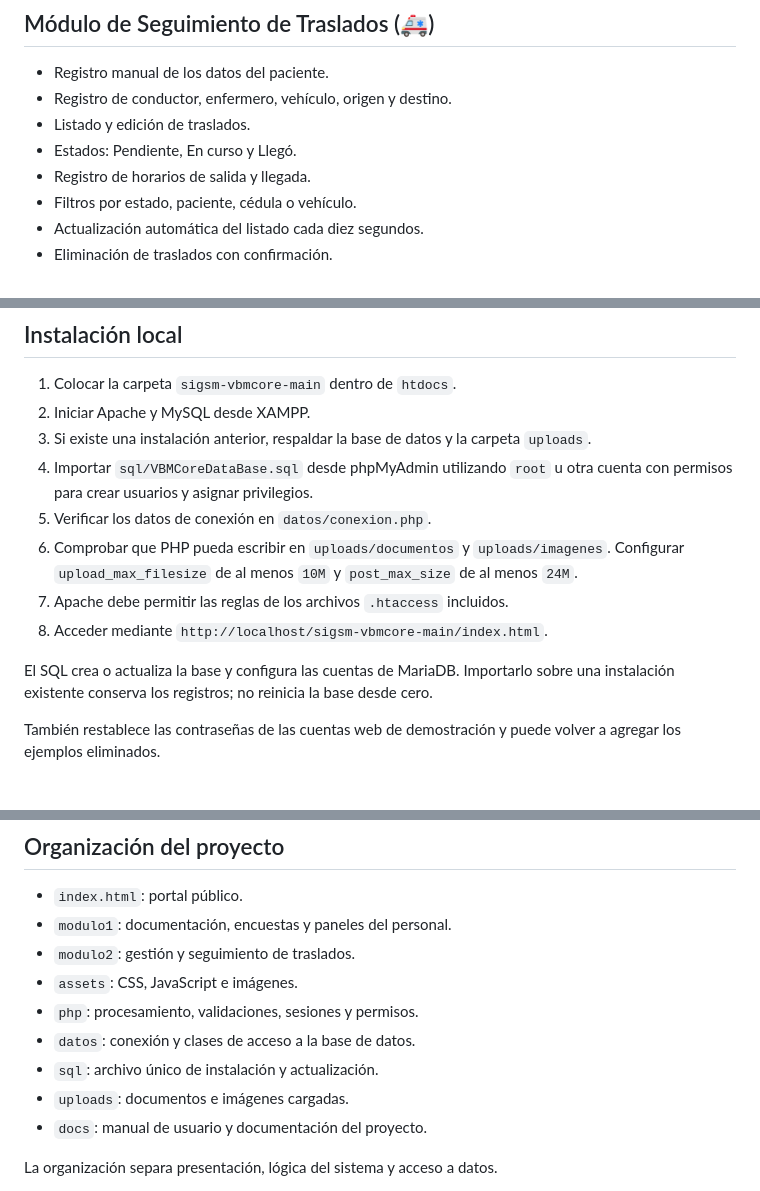
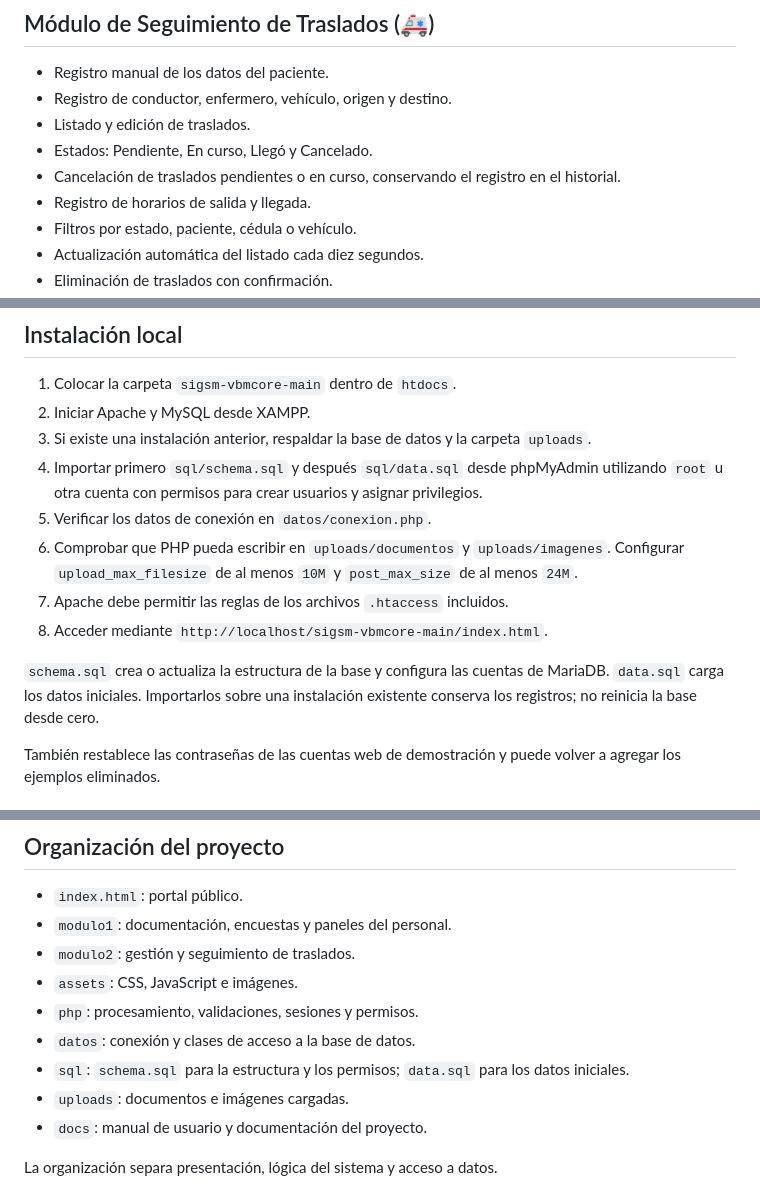
Before and after one commit to rrsettt/sigsm-vbmcore, a Markdown page: README.md, 3 parts joined by grey strips. GitHub-like rendering.

```diff
--- a/README.md
+++ b/README.md
@@ -27,7 +27,8 @@ El portal y las encuestas son de acceso público y no requieren una cuenta.
 - Registro manual de los datos del paciente.
 - Registro de conductor, enfermero, vehículo, origen y destino.
 - Listado y edición de traslados.
-- Estados: Pendiente, En curso y Llegó.
+- Estados: Pendiente, En curso, Llegó y Cancelado.
+- Cancelación de traslados pendientes o en curso, conservando el registro en el historial.
 - Registro de horarios de salida y llegada.
 - Filtros por estado, paciente, cédula o vehículo.
 - Actualización automática del listado cada diez segundos.
@@ -50,13 +51,13 @@ Los funcionarios actualizan los estados manualmente. El mapa es una imagen de re
 1. Colocar la carpeta `sigsm-vbmcore-main` dentro de `htdocs`.
 2. Iniciar Apache y MySQL desde XAMPP.
 3. Si existe una instalación anterior, respaldar la base de datos y la carpeta `uploads`.
-4. Importar `sql/VBMCoreDataBase.sql` desde phpMyAdmin utilizando `root` u otra cuenta con permisos para crear usuarios y asignar privilegios.
+4. Importar primero `sql/schema.sql` y después `sql/data.sql` desde phpMyAdmin utilizando `root` u otra cuenta con permisos para crear usuarios y asignar privilegios.
 5. Verificar los datos de conexión en `datos/conexion.php`.
 6. Comprobar que PHP pueda escribir en `uploads/documentos` y `uploads/imagenes`. Configurar `upload_max_filesize` de al menos `10M` y `post_max_size` de al menos `24M`.
 7. Apache debe permitir las reglas de los archivos `.htaccess` incluidos.
 8. Acceder mediante `http://localhost/sigsm-vbmcore-main/index.html`.
 
-El SQL crea o actualiza la base y configura las cuentas de MariaDB. Importarlo sobre una instalación existente conserva los registros; no reinicia la base desde cero.
+`schema.sql` crea o actualiza la estructura de la base y configura las cuentas de MariaDB. `data.sql` carga los datos iniciales. Importarlos sobre una instalación existente conserva los registros; no reinicia la base desde cero.
 
 También restablece las contraseñas de las cuentas web de demostración y puede volver a agregar los ejemplos eliminados.
 
@@ -94,7 +95,7 @@ Las credenciales incluidas son para demostración y deben configurarse para la i
 - `assets`: CSS, JavaScript e imágenes.
 - `php`: procesamiento, validaciones, sesiones y permisos.
 - `datos`: conexión y clases de acceso a la base de datos.
-- `sql`: archivo único de instalación y actualización.
+- `sql`: `schema.sql` para la estructura y los permisos; `data.sql` para los datos iniciales.
 - `uploads`: documentos e imágenes cargadas.
 - `docs`: manual de usuario y documentación del proyecto.
 
```
